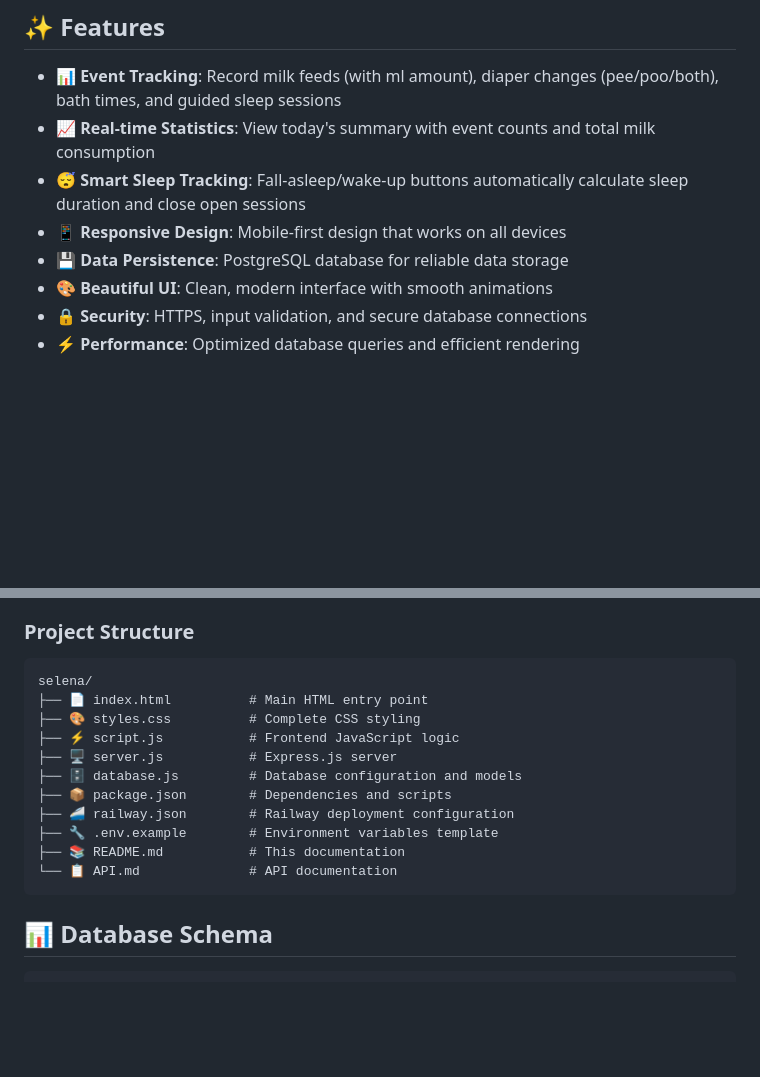
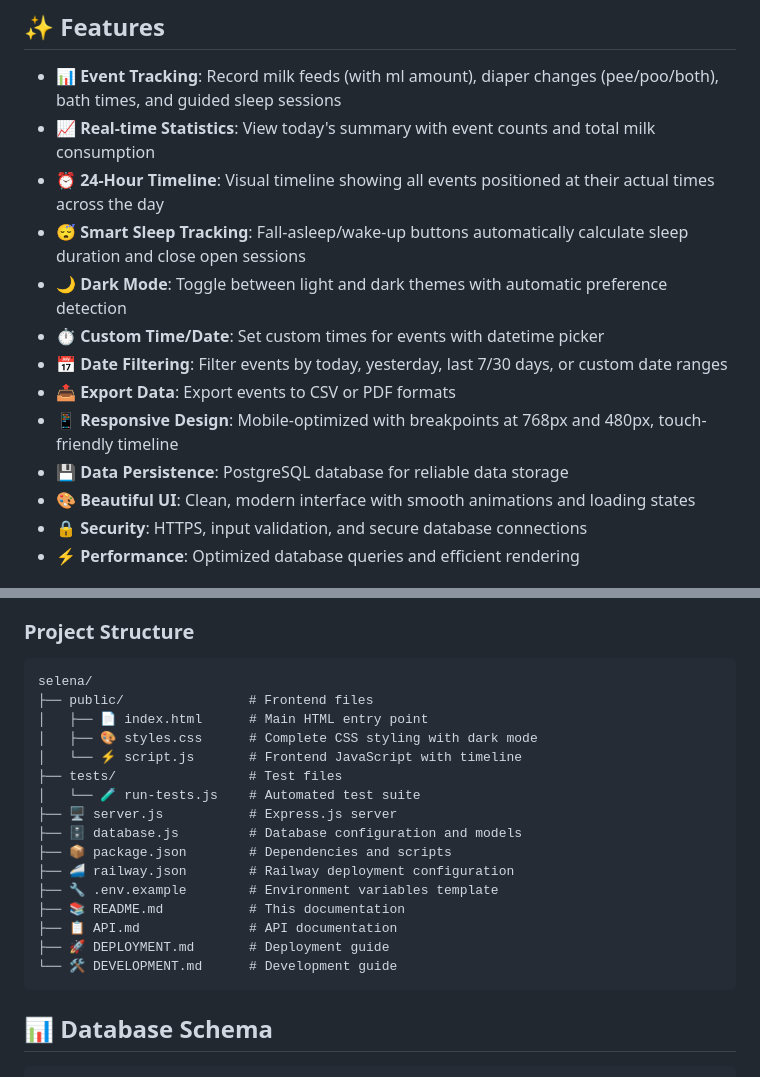
Before and after one commit to timlihk/selena, a Markdown page: README.md, 2 parts joined by grey strips. GitHub-like rendering; blank space fills up the shorter version.

````diff
--- a/README.md
+++ b/README.md
@@ -8,10 +8,15 @@ A full-stack web application for tracking newborn baby activities including milk
 
 - **📊 Event Tracking**: Record milk feeds (with ml amount), diaper changes (pee/poo/both), bath times, and guided sleep sessions
 - **📈 Real-time Statistics**: View today's summary with event counts and total milk consumption
+- **⏰ 24-Hour Timeline**: Visual timeline showing all events positioned at their actual times across the day
 - **😴 Smart Sleep Tracking**: Fall-asleep/wake-up buttons automatically calculate sleep duration and close open sessions
-- **📱 Responsive Design**: Mobile-first design that works on all devices
+- **🌙 Dark Mode**: Toggle between light and dark themes with automatic preference detection
+- **⏱️ Custom Time/Date**: Set custom times for events with datetime picker
+- **📅 Date Filtering**: Filter events by today, yesterday, last 7/30 days, or custom date ranges
+- **📤 Export Data**: Export events to CSV or PDF formats
+- **📱 Responsive Design**: Mobile-optimized with breakpoints at 768px and 480px, touch-friendly timeline
 - **💾 Data Persistence**: PostgreSQL database for reliable data storage
-- **🎨 Beautiful UI**: Clean, modern interface with smooth animations
+- **🎨 Beautiful UI**: Clean, modern interface with smooth animations and loading states
 - **🔒 Security**: HTTPS, input validation, and secure database connections
 - **⚡ Performance**: Optimized database queries and efficient rendering
 
@@ -62,16 +67,21 @@ A full-stack web application for tracking newborn baby activities including milk
 
 ```
 selena/
-├── 📄 index.html          # Main HTML entry point
-├── 🎨 styles.css          # Complete CSS styling
-├── ⚡ script.js           # Frontend JavaScript logic
+├── public/                # Frontend files
+│   ├── 📄 index.html      # Main HTML entry point
+│   ├── 🎨 styles.css      # Complete CSS styling with dark mode
+│   └── ⚡ script.js       # Frontend JavaScript with timeline
+├── tests/                 # Test files
+│   └── 🧪 run-tests.js    # Automated test suite
 ├── 🖥️ server.js           # Express.js server
 ├── 🗄️ database.js         # Database configuration and models
 ├── 📦 package.json        # Dependencies and scripts
 ├── 🚄 railway.json        # Railway deployment configuration
 ├── 🔧 .env.example        # Environment variables template
 ├── 📚 README.md           # This documentation
-└── 📋 API.md              # API documentation
+├── 📋 API.md              # API documentation
+├── 🚀 DEPLOYMENT.md       # Deployment guide
+└── 🛠️ DEVELOPMENT.md      # Development guide
 ```
 
 ## 📊 Database Schema
````
Also changed, not shown: other parts of README.md (+27 -12 lines), DEVELOPMENT.md (+102 -14 lines).
